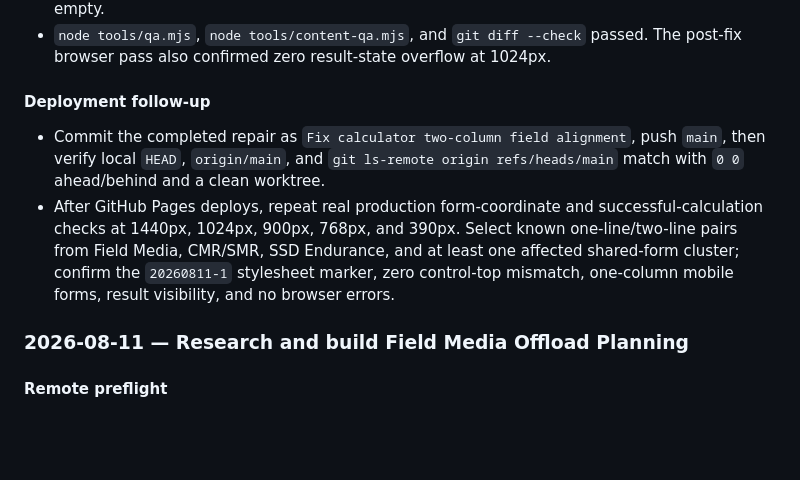
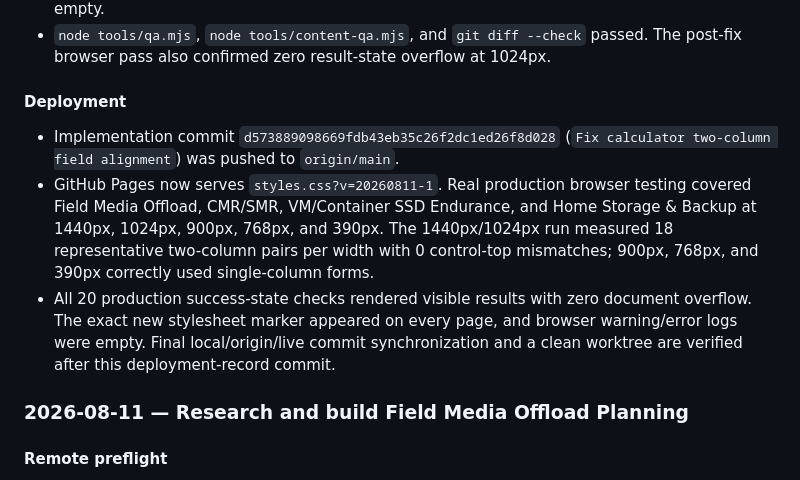
Before and after one commit to canghun13/datastoragelab, a Markdown page: handover.md, the part around the change. Drawn GitHub-style; blank space fills up the shorter version.

Commit message:
Record calculator alignment production verification

```diff
--- a/handover.md
+++ b/handover.md
@@ -386,10 +386,11 @@ Add new entries at the top.
 - All 42 default calculations rendered results. Changed-value recalculation and Copy Results passed for all 42 (21 direct bounded-input/select cases plus 21 unrestricted-number cases); bounded invalid-input validation passed for 20 applicable forms, while 22 select-only or unconstrained forms have no comparable bounded-invalid state. Reset hid results for all 42. Print actions were clicked successfully on representative Home, CMR/SMR, SSD Cache, and Field Media tools; all 42 pages expose the Print Results action. Browser warning/error logs were empty.
 - `node tools/qa.mjs`, `node tools/content-qa.mjs`, and `git diff --check` passed. The post-fix browser pass also confirmed zero result-state overflow at 1024px.
 
-#### Deployment follow-up
+#### Deployment
 
-- Commit the completed repair as `Fix calculator two-column field alignment`, push `main`, then verify local `HEAD`, `origin/main`, and `git ls-remote origin refs/heads/main` match with `0 0` ahead/behind and a clean worktree.
-- After GitHub Pages deploys, repeat real production form-coordinate and successful-calculation checks at 1440px, 1024px, 900px, 768px, and 390px. Select known one-line/two-line pairs from Field Media, CMR/SMR, SSD Endurance, and at least one affected shared-form cluster; confirm the `20260811-1` stylesheet marker, zero control-top mismatch, one-column mobile forms, result visibility, and no browser errors.
+- Implementation commit `d573889098669fdb43eb35c26f2dc1ed26f8d028` (`Fix calculator two-column field alignment`) was pushed to `origin/main`.
+- GitHub Pages now serves `styles.css?v=20260811-1`. Real production browser testing covered Field Media Offload, CMR/SMR, VM/Container SSD Endurance, and Home Storage & Backup at 1440px, 1024px, 900px, 768px, and 390px. The 1440px/1024px run measured 18 representative two-column pairs per width with 0 control-top mismatches; 900px, 768px, and 390px correctly used single-column forms.
+- All 20 production success-state checks rendered visible results with zero document overflow. The exact new stylesheet marker appeared on every page, and browser warning/error logs were empty. Final local/origin/live commit synchronization and a clean worktree are verified after this deployment-record commit.
 
 ### 2026-08-11 — Research and build Field Media Offload Planning
 
```
